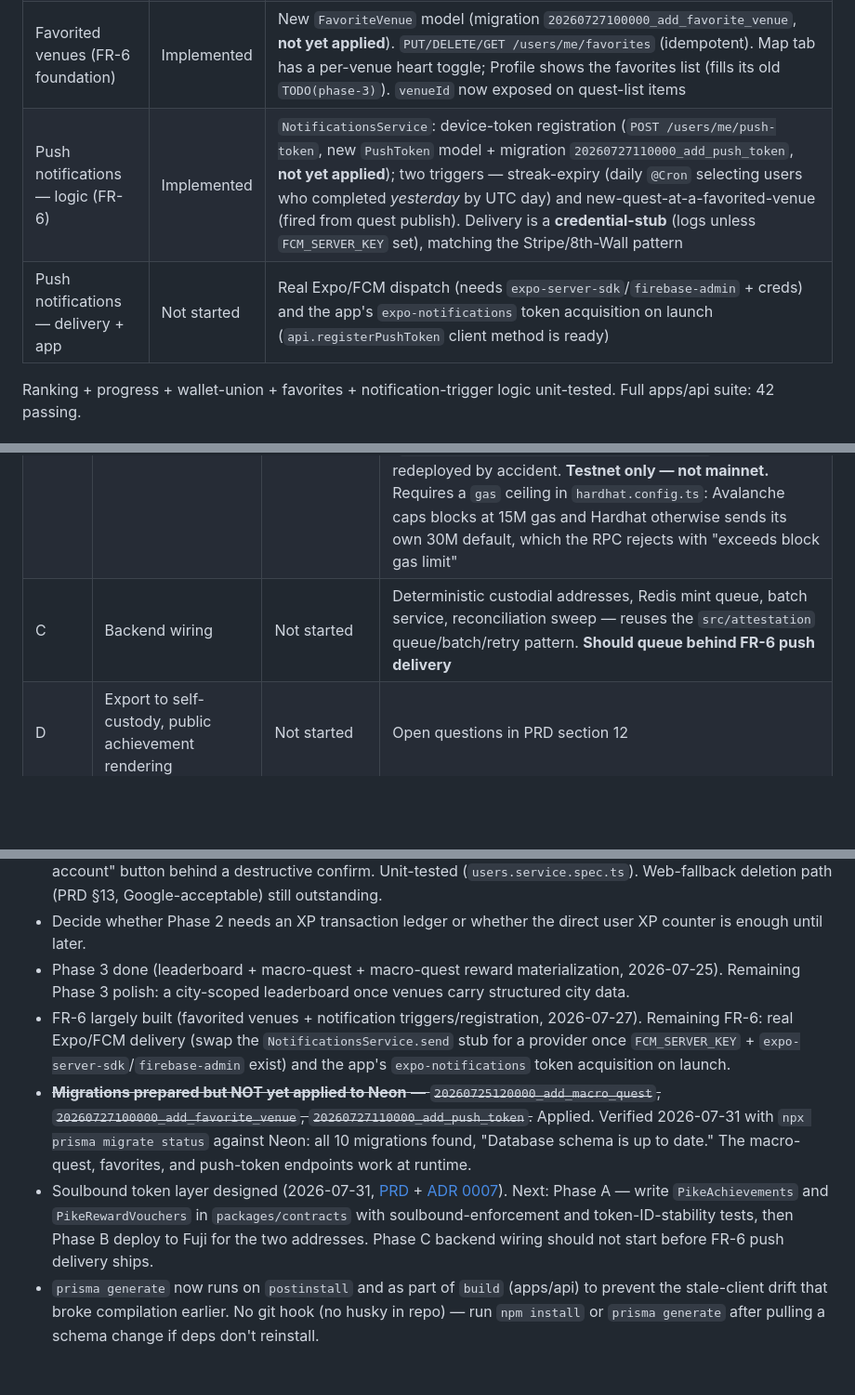
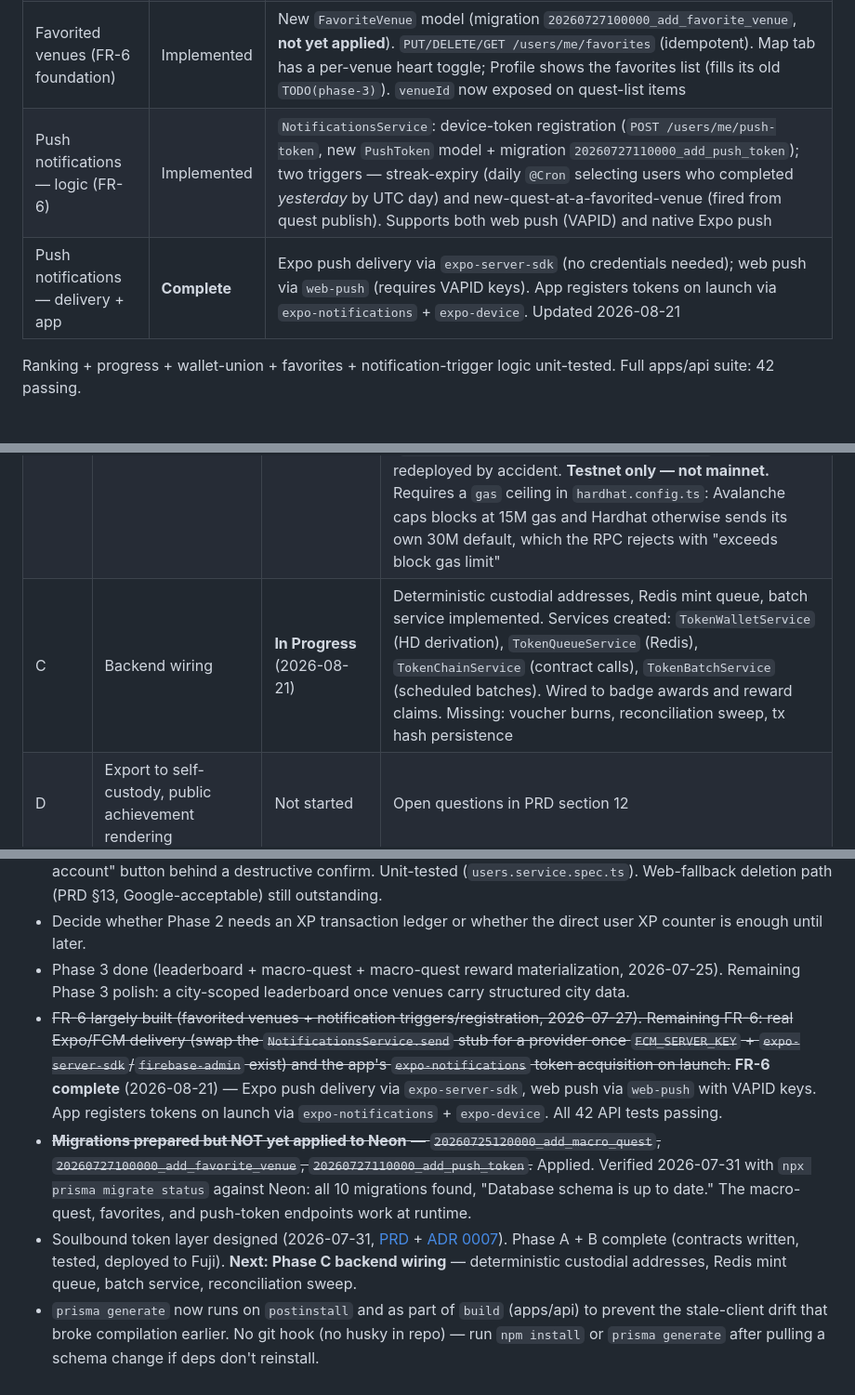
Before and after one commit to Ivy-NW/pike, a Markdown page: docs/progress.md, 3 parts joined by grey strips. Shown at 93% size. Drawn GitHub-style; blank space fills up the shorter version.

Commit message:
feat: complete push notifications implementation for FR-6 with Expo and web push support

```diff
--- a/docs/progress.md
+++ b/docs/progress.md
@@ -46,8 +46,8 @@ Phase 3 (macro-quest + leaderboard) has started with the leaderboard slice:
 | Macro-quest — app | Implemented | Home shows a macro-quest tracker (progress bar + per-venue check dots in Pike Blue; reward shown in gold only once unlocked). `seed:phase2` now seeds a live 2-of-3-venue macro-quest |
 | Macro-quest — reward | Implemented | The unlocked top-tier reward materializes in the wallet: `/users/me/wallet` now returns a discriminated union of quest and macro-quest rewards (derived from `MacroQuestCompletion`, no separate reward row). Rewards screen renders both, tagging macro rewards |
 | Favorited venues (FR-6 foundation) | Implemented | New `FavoriteVenue` model (migration `20260727100000_add_favorite_venue`, **not yet applied**). `PUT/DELETE/GET /users/me/favorites` (idempotent). Map tab has a per-venue heart toggle; Profile shows the favorites list (fills its old `TODO(phase-3)`). `venueId` now exposed on quest-list items |
-| Push notifications — logic (FR-6) | Implemented | `NotificationsService`: device-token registration (`POST /users/me/push-token`, new `PushToken` model + migration `20260727110000_add_push_token`, **not yet applied**); two triggers — streak-expiry (daily `@Cron` selecting users who completed *yesterday* by UTC day) and new-quest-at-a-favorited-venue (fired from quest publish). Delivery is a **credential-stub** (logs unless `FCM_SERVER_KEY` set), matching the Stripe/8th-Wall pattern |
-| Push notifications — delivery + app | Not started | Real Expo/FCM dispatch (needs `expo-server-sdk`/`firebase-admin` + creds) and the app's `expo-notifications` token acquisition on launch (`api.registerPushToken` client method is ready) |
+| Push notifications — logic (FR-6) | Implemented | `NotificationsService`: device-token registration (`POST /users/me/push-token`, new `PushToken` model + migration `20260727110000_add_push_token`); two triggers — streak-expiry (daily `@Cron` selecting users who completed *yesterday* by UTC day) and new-quest-at-a-favorited-venue (fired from quest publish). Supports both web push (VAPID) and native Expo push |
+| Push notifications — delivery + app | **Complete** | Expo push delivery via `expo-server-sdk` (no credentials needed); web push via `web-push` (requires VAPID keys). App registers tokens on launch via `expo-notifications` + `expo-device`. Updated 2026-08-21 |
 
 Ranking + progress + wallet-union + favorites + notification-trigger logic unit-tested. Full apps/api suite: 42 passing.
 
@@ -59,7 +59,7 @@ Scoped in the [Soulbound Token Layer PRD](PIKE_token_layer_PRD.md) and decided i
 |---|---|---|---|
 | A | `PikeAchievements` + `PikeRewardVouchers` contracts | Implemented | ERC-1155, soulbound via a shared `SoulboundERC1155` base that reverts in `_update` when both ends are real holders (and on `setApprovalForAll`). Achievements are idempotent per (holder, id); vouchers per `redemptionRef`, since repeat visits mean balance carries no idempotency information. 19 new tests, 21 passing across the package |
 | B | Fuji deployment | Deployed 2026-07-31 | `PikeAchievements` → `0x2292bcf86cdefa46d87af78ef6310bcedeb880e5`; `PikeRewardVouchers` → `0x089b5e065d5912b77ea58bfce045d346500a9d3b`. Both verified on-chain (bytecode present, `owner()` = service wallet `0x5b31a2bb77bdd108b7ac7fc507664099ff36611e`). Deployed via `npm run deploy:tokens:fuji`, deliberately a separate script from `deploy.ts` so the live `AttestationRegistry` (`0x86124ef07500b269449c953967516a1f75fd0323`) can never be redeployed by accident. **Testnet only — not mainnet.** Requires a `gas` ceiling in `hardhat.config.ts`: Avalanche caps blocks at 15M gas and Hardhat otherwise sends its own 30M default, which the RPC rejects with "exceeds block gas limit" |
-| C | Backend wiring | Not started | Deterministic custodial addresses, Redis mint queue, batch service, reconciliation sweep — reuses the `src/attestation` queue/batch/retry pattern. **Should queue behind FR-6 push delivery** |
+| C | Backend wiring | **In Progress** (2026-08-21) | Deterministic custodial addresses, Redis mint queue, batch service implemented. Services created: `TokenWalletService` (HD derivation), `TokenQueueService` (Redis), `TokenChainService` (contract calls), `TokenBatchService` (scheduled batches). Wired to badge awards and reward claims. Missing: voucher burns, reconciliation sweep, tx hash persistence |
 | D | Export to self-custody, public achievement rendering | Not started | Open questions in PRD section 12 |
 | E | Mainnet promotion | Not started | Requires a soak period and an external contract review — unlike `AttestationRegistry`, these hold state users care about and an ID-mapping bug is permanent |
 
@@ -83,7 +83,7 @@ One build-config change was required: OpenZeppelin's ERC1155 pulls in `Arrays.so
 - ~~Add account deletion before store submission.~~ Done (2026-07-25) — `DELETE /users/me` (ConsumerAuthGuard, 204) deletes the user (XP/streak inline, badges via cascade) and **anonymizes** their redemptions (nulls `userId`) so the FR-13 audit trail and on-chain attestation hashes survive de-identified. Wired to the Profile "Delete my account" button behind a destructive confirm. Unit-tested (`users.service.spec.ts`). Web-fallback deletion path (PRD §13, Google-acceptable) still outstanding.
 - Decide whether Phase 2 needs an XP transaction ledger or whether the direct user XP counter is enough until later.
 - Phase 3 done (leaderboard + macro-quest + macro-quest reward materialization, 2026-07-25). Remaining Phase 3 polish: a city-scoped leaderboard once venues carry structured city data.
-- FR-6 largely built (favorited venues + notification triggers/registration, 2026-07-27). Remaining FR-6: real Expo/FCM delivery (swap the `NotificationsService.send` stub for a provider once `FCM_SERVER_KEY` + `expo-server-sdk`/`firebase-admin` exist) and the app's `expo-notifications` token acquisition on launch.
+- ~~FR-6 largely built (favorited venues + notification triggers/registration, 2026-07-27). Remaining FR-6: real Expo/FCM delivery (swap the `NotificationsService.send` stub for a provider once `FCM_SERVER_KEY` + `expo-server-sdk`/`firebase-admin` exist) and the app's `expo-notifications` token acquisition on launch.~~ **FR-6 complete** (2026-08-21) — Expo push delivery via `expo-server-sdk`, web push via `web-push` with VAPID keys. App registers tokens on launch via `expo-notifications` + `expo-device`. All 42 API tests passing.
 - ~~**Migrations prepared but NOT yet applied to Neon** — `20260725120000_add_macro_quest`, `20260727100000_add_favorite_venue`, `20260727110000_add_push_token`.~~ Applied. Verified 2026-07-31 with `npx prisma migrate status` against Neon: all 10 migrations found, "Database schema is up to date." The macro-quest, favorites, and push-token endpoints work at runtime.
-- Soulbound token layer designed (2026-07-31, [PRD](PIKE_token_layer_PRD.md) + [ADR 0007](adr/0007-mirror-badges-and-rewards-as-soulbound-tokens.md)). Next: Phase A — write `PikeAchievements` and `PikeRewardVouchers` in `packages/contracts` with soulbound-enforcement and token-ID-stability tests, then Phase B deploy to Fuji for the two addresses. Phase C backend wiring should not start before FR-6 push delivery ships.
+- Soulbound token layer designed (2026-07-31, [PRD](PIKE_token_layer_PRD.md) + [ADR 0007](adr/0007-mirror-badges-and-rewards-as-soulbound-tokens.md)). Phase A + B complete (contracts written, tested, deployed to Fuji). **Next: Phase C backend wiring** — deterministic custodial addresses, Redis mint queue, batch service, reconciliation sweep.
 - `prisma generate` now runs on `postinstall` and as part of `build` (apps/api) to prevent the stale-client drift that broke compilation earlier. No git hook (no husky in repo) — run `npm install` or `prisma generate` after pulling a schema change if deps don't reinstall.
```
